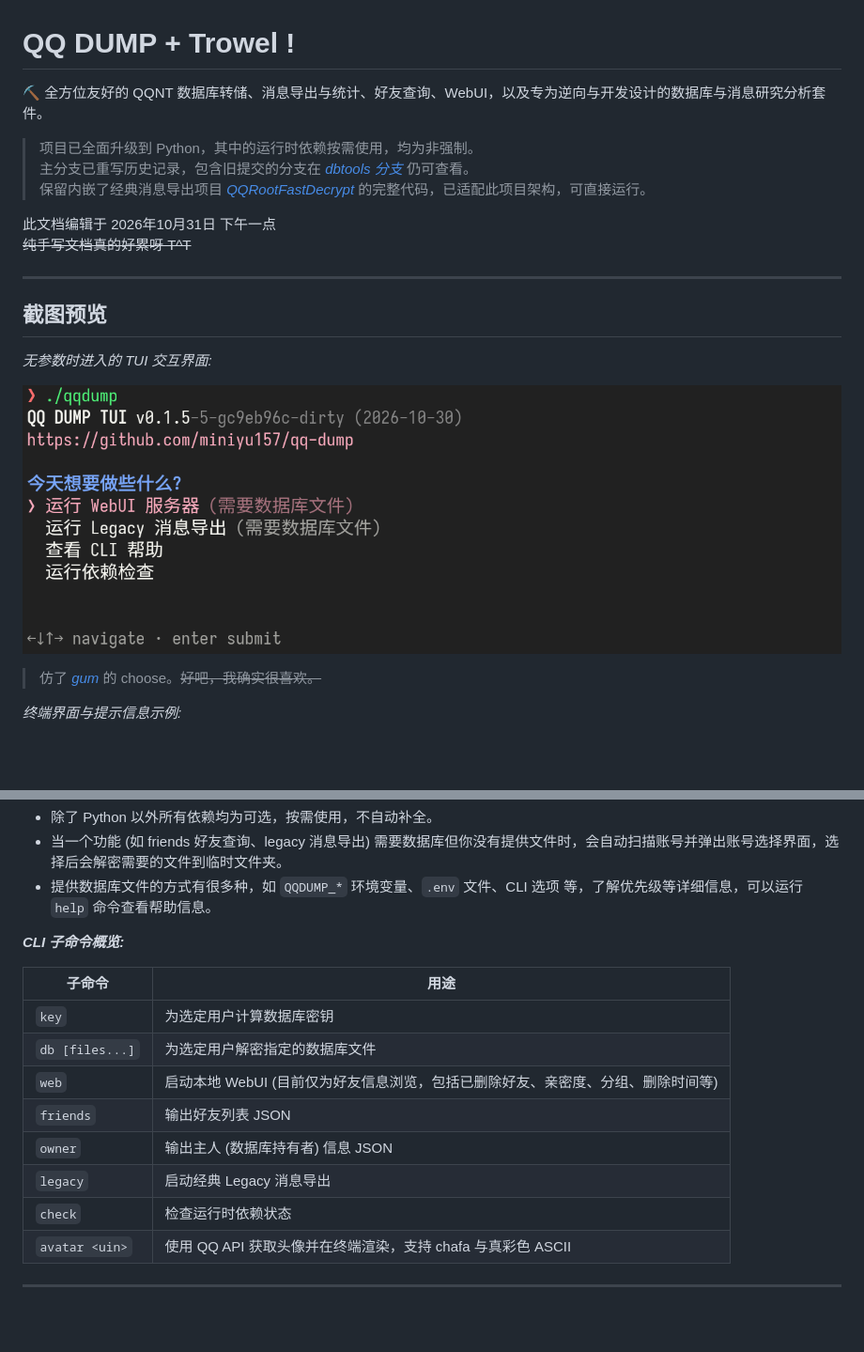
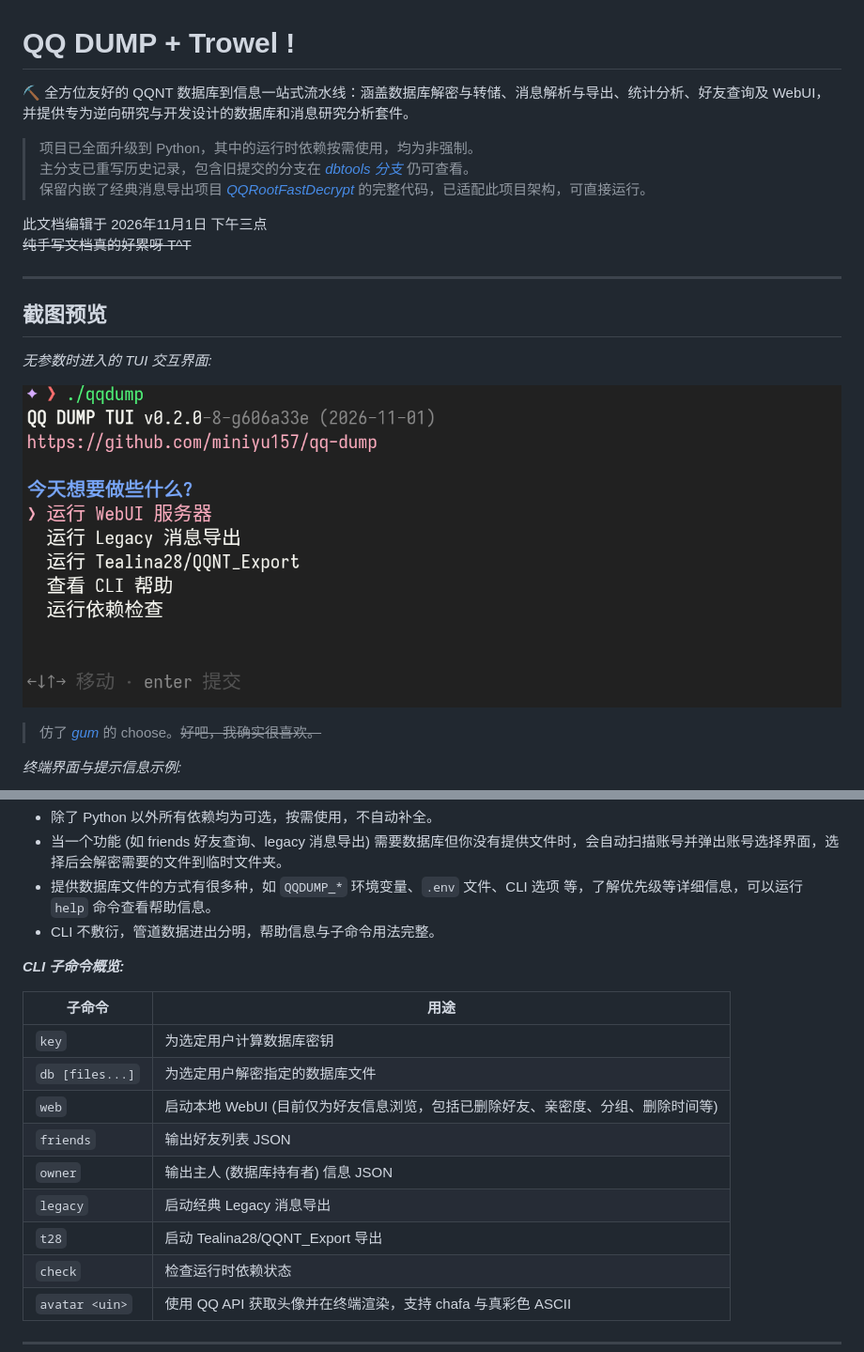
Before and after one commit to miniyu157/qq-dump, a Markdown page: README.md, 2 parts joined by grey strips. Shown at 94% size. Drawn GitHub-style; pictures changed too: docs/tui.png; blank space fills up the shorter version.

```diff
--- a/README.md
+++ b/README.md
@@ -1,12 +1,12 @@
 # QQ DUMP + Trowel !
 
-⛏ 全方位友好的 QQNT 数据库转储、消息导出与统计、好友查询、WebUI，以及专为逆向与开发设计的数据库与消息研究分析套件。
+⛏ 全方位友好的 QQNT 数据库到信息一站式流水线：涵盖数据库解密与转储、消息解析与导出、统计分析、好友查询及 WebUI，并提供专为逆向研究与开发设计的数据库和消息研究分析套件。
 
 > 项目已全面升级到 Python，其中的运行时依赖按需使用，均为非强制。
 > 主分支已重写历史记录，包含旧提交的分支在 *[dbtools 分支](https://github.com/miniyu157/qq-dump/tree/feat/dbtools)* 仍可查看。
 > 保留内嵌了经典消息导出项目 *[QQRootFastDecrypt](https://github.com/miniyu157/QQRootFastDecrypt)* 的完整代码，已适配此项目架构，可直接运行。
 
-此文档编辑于 2026年10月31日 下午一点
+此文档编辑于 2026年11月1日 下午三点
 <s>纯手写文档真的好累呀 T^T</s>
 
 ---
@@ -114,6 +138,7 @@ Legacy 代码虽然较老，除了已做交互适配和适当优化之外，功
 - 除了 Python 以外所有依赖均为可选，按需使用，不自动补全。
 - 当一个功能 (如 friends 好友查询、legacy 消息导出) 需要数据库但你没有提供文件时，会自动扫描账号并弹出账号选择界面，选择后会解密需要的文件到临时文件夹。
 - 提供数据库文件的方式有很多种，如 `QQDUMP_*` 环境变量、`.env` 文件、CLI 选项 等，了解优先级等详细信息，可以运行 `help` 命令查看帮助信息。
+- CLI 不敷衍，管道数据进出分明，帮助信息与子命令用法完整。
 
 ***CLI 子命令概览:***
 
@@ -125,6 +150,7 @@ Legacy 代码虽然较老，除了已做交互适配和适当优化之外，功
 | `friends` | 输出好友列表 JSON |
 | `owner` | 输出主人 (数据库持有者) 信息 JSON |
 | `legacy` | 启动经典 Legacy 消息导出 |
+| `t28` | 启动 Tealina28/QQNT_Export 导出 |
 | `check` | 检查运行时依赖状态 |
 | `avatar <uin>` | 使用 QQ API 获取头像并在终端渲染，支持 chafa 与真彩色 ASCII |
 
```
Also changed, not shown: other parts of README.md (+24 -0 lines), docs/t28-1.png (added), docs/t28-2.png (added).
